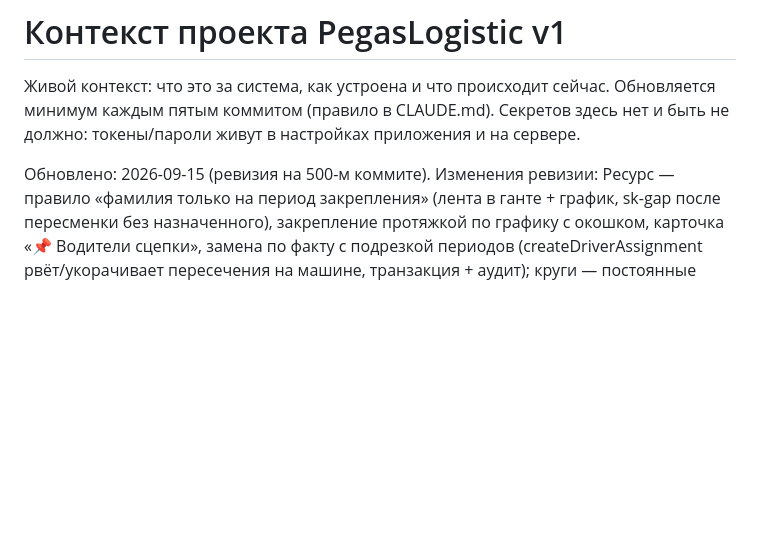
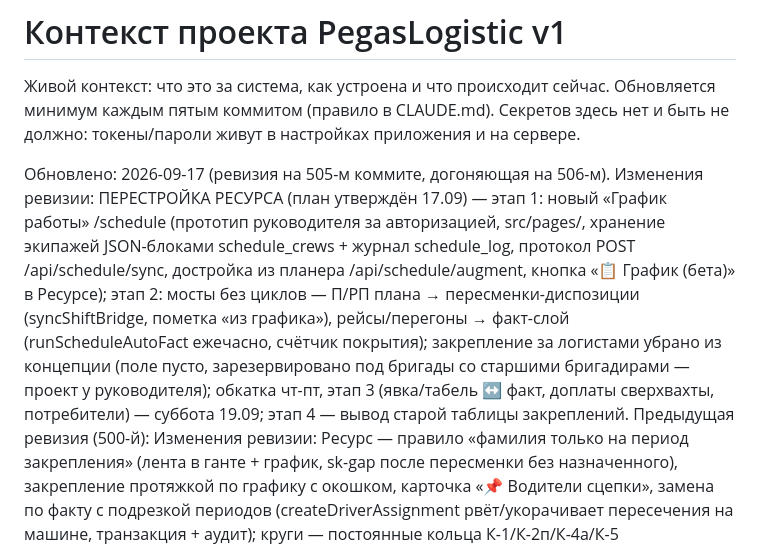
Before and after one commit to Tuma58/planner_pegas, a Markdown page: docs/CONTEXT.md, the part around the change. Rendered like a GitHub page; blank space fills up the shorter version.

Commit message:
Документация: догоняющая ревизия CONTEXT.md (505-й коммит)
Перестройка Ресурса этапы 1–2 (график /schedule, мосты, логисты
убраны), план этапов 3–4 и решение руководителя по субботе 19.09.

Co-Authored-By: Claude Fable 5 <noreply@anthropic.com>

```diff
--- a/docs/CONTEXT.md
+++ b/docs/CONTEXT.md
@@ -5,7 +5,20 @@
 Секретов здесь нет и быть не должно: токены/пароли живут в настройках
 приложения и на сервере.
 
-Обновлено: 2026-09-15 (ревизия на 500-м коммите).
+Обновлено: 2026-09-17 (ревизия на 505-м коммите, догоняющая на 506-м).
+Изменения ревизии: ПЕРЕСТРОЙКА РЕСУРСА (план утверждён 17.09) — этап 1:
+новый «График работы» /schedule (прототип руководителя за авторизацией,
+src/pages/, хранение экипажей JSON-блоками schedule_crews + журнал
+schedule_log, протокол POST /api/schedule/sync, достройка из планера
+/api/schedule/augment, кнопка «📋 График (бета)» в Ресурсе); этап 2:
+мосты без циклов — П/РП плана → пересменки-диспозиции (syncShiftBridge,
+пометка «из графика»), рейсы/перегоны → факт-слой (runScheduleAutoFact
+ежечасно, счётчик покрытия); закрепление за логистами убрано из
+концепции (поле пусто, зарезервировано под бригады со старшими
+бригадирами — проект у руководителя); обкатка чт-пт, этап 3
+(явка/табель ↔ факт, доплаты сверхвахты, потребители) — суббота 19.09;
+этап 4 — вывод старой таблицы закреплений.
+Предыдущая ревизия (500-й):
 Изменения ревизии: Ресурс — правило «фамилия только на период
 закрепления» (лента в ганте + график, sk-gap после пересменки без
 назначенного), закрепление протяжкой по графику с окошком, карточка
```
